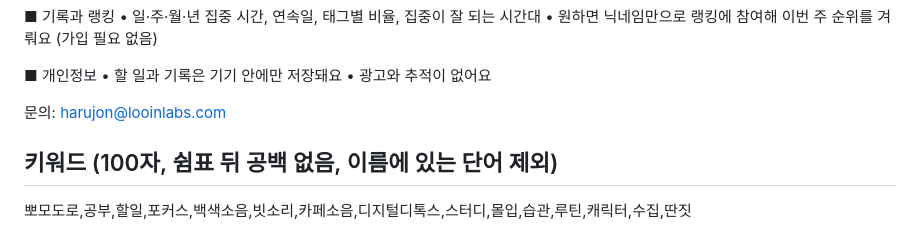
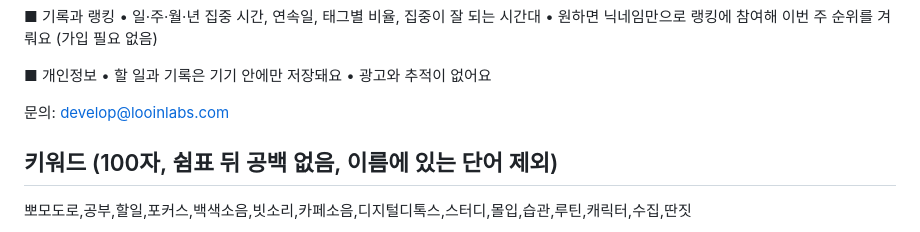
Before and after one commit to mingwonkim/focus-one, a Markdown page: docs/mobile/store.md, the part around the change. GitHub-like rendering.

Commit message:
스토어 문구: Fokko 문의 메일을 develop@looinlabs.com으로 수정
Co-Authored-By: Claude Opus 5.5 <noreply@anthropic.com>

```diff
--- a/docs/mobile/store.md
+++ b/docs/mobile/store.md
@@ -46,7 +46,7 @@ Fokko는 산만해지기 쉬운 사람, 특히 ADHD인 사람을 위해 만든
 • 할 일과 기록은 기기 안에만 저장돼요
 • 광고와 추적이 없어요
 
-문의: harujon@looinlabs.com
+문의: develop@looinlabs.com
 
 ## 키워드 (100자, 쉼표 뒤 공백 없음, 이름에 있는 단어 제외)
 뽀모도로,공부,할일,포커스,백색소음,빗소리,카페소음,디지털디톡스,스터디,몰입,습관,루틴,캐릭터,수집,딴짓
```
Also changed, not shown: docs/v3/store.md (+1 -1 lines).
